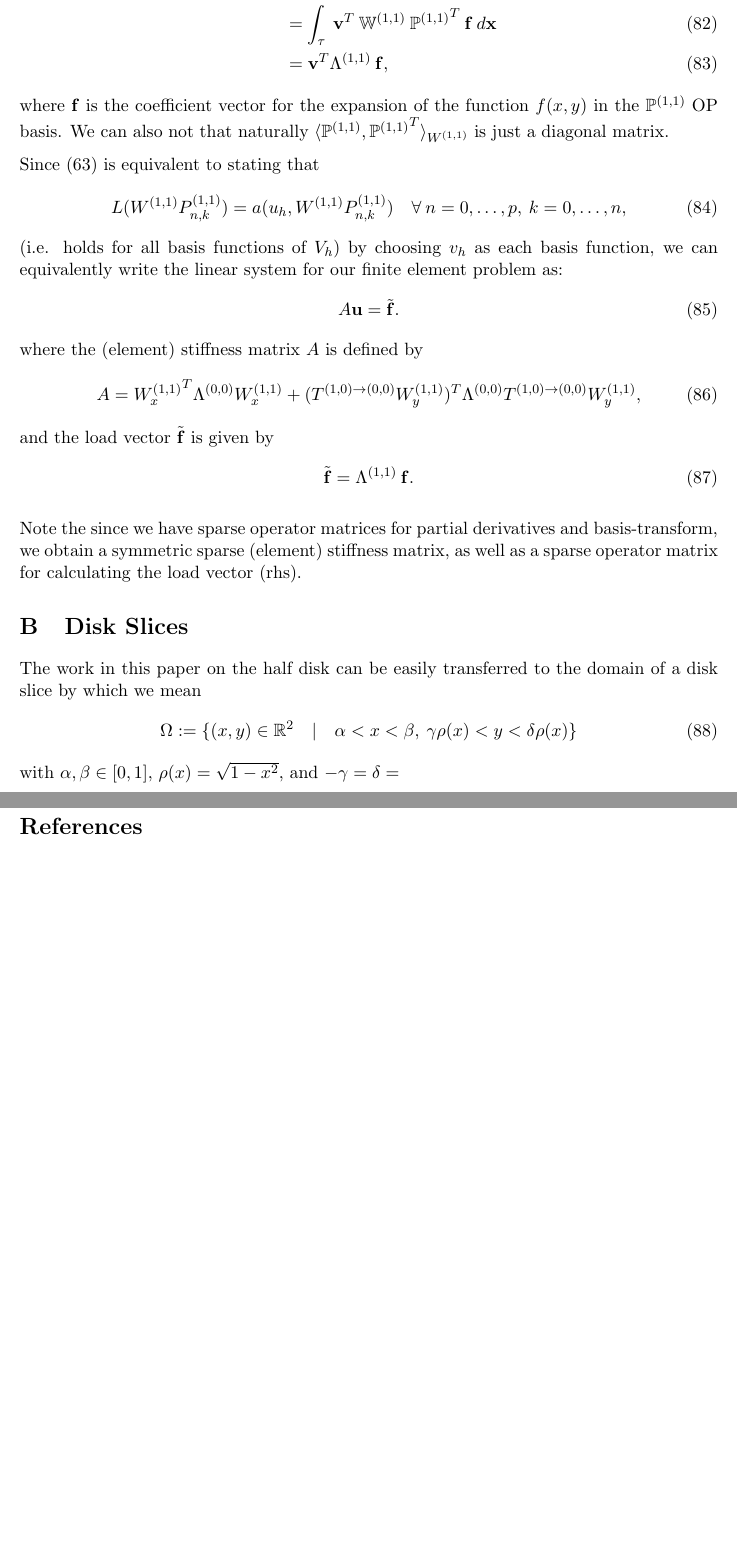
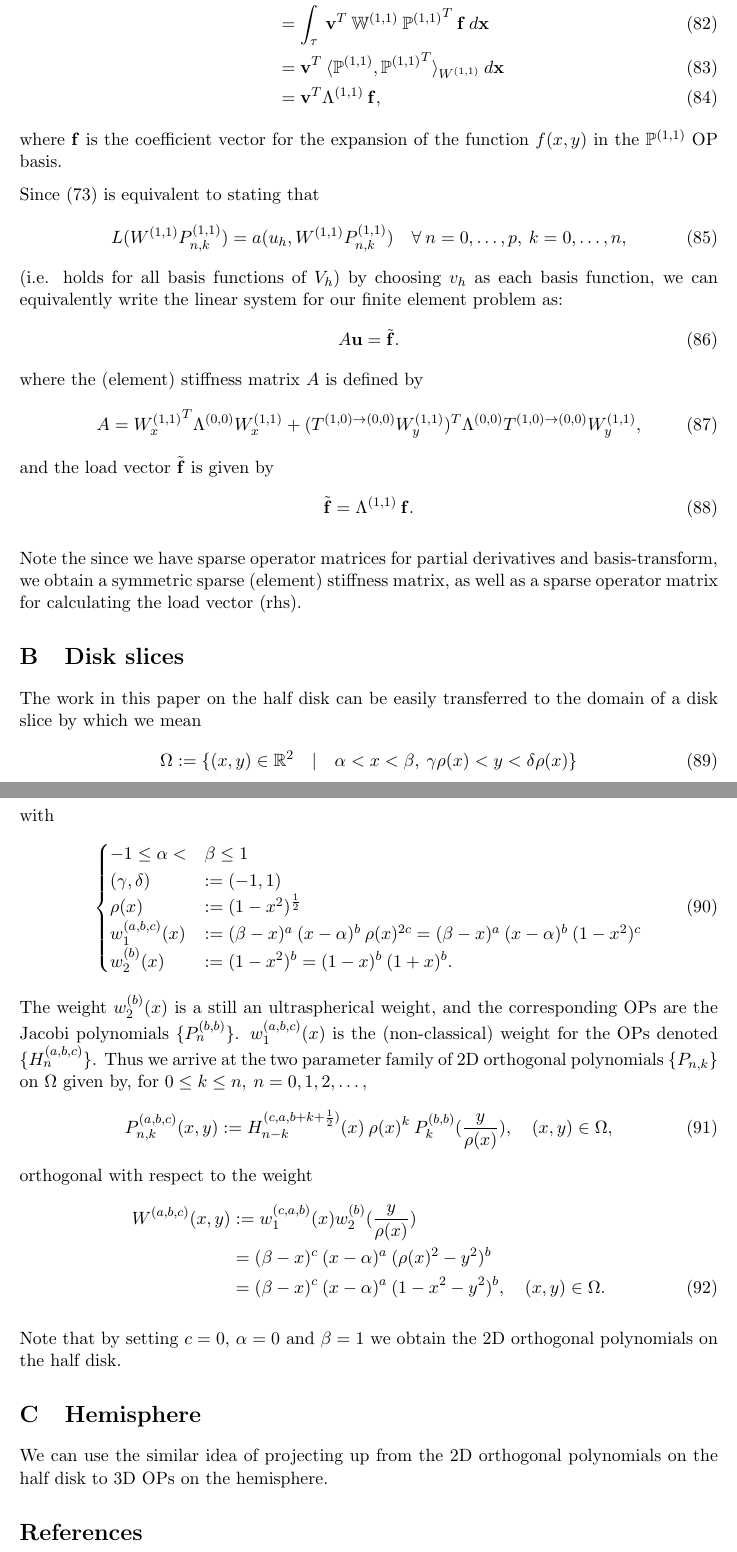
Before and after one commit to snowball13/project-phd, a LaTeX paper (papers/halfdisk/halfdisk.tex): two parts of pages 17 and 18 of 18, joined at a grey line, cut so that both start at the same text, the shorter picture padded with empty space. Compiled offline with pdfLaTeX.

Commit message:
Further edits to paper

```diff
--- a/papers/halfdisk/halfdisk.tex
+++ b/papers/halfdisk/halfdisk.tex
@@ -828,11 +828,12 @@ where $\mathbf{u}, \mathbf{v}$ are the coefficient vectors of the expansions of
 \begin{align}
 	L(v_h) &= \int_\element \: v_h \: f \: d\mathbf{x} \\
 	&= \int_\element \: \mathbf{v}^T \: \bigWii \: \bigPii^T \: \mathbf{f} \: d\mathbf{x} \\
+	&= \mathbf{v}^T \: \langle \bigPii, {\bigPii}^T \rangle_{\Wii} \: d\mathbf{x} \\
 	&= \mathbf{v}^T \Lambda^{(1,1)} \: \mathbf{f},
 \end{align}
-where $\mathbf{f}$ is the coefficient vector for the expansion of the function $f(x,y)$ in the $\bigPii$ OP basis. We can also not that naturally $\langle \bigPii, {\bigPii}^T \rangle_{\Wii}$ is just a diagonal matrix.
+where $\mathbf{f}$ is the coefficient vector for the expansion of the function $f(x,y)$ in the $\bigPii$ OP basis.
 
-Since (63) is equivalent to stating that
+Since (73) is equivalent to stating that
 \begin{align}
 	L(\Wii \Pii_{n,k}) = a(u_h,\Wii \Pii_{n,k}) \quad \forall \: n = 0,\dots,p, \: k = 0,\dots,n,
 \end{align}
@@ -851,14 +852,39 @@ and the load vector $\tilde{\mathbf{f}}$ is given by
 
 Note the since we have sparse operator matrices for partial derivatives and basis-transform, we obtain a symmetric sparse (element) stiffness matrix, as well as a sparse operator matrix for calculating the load vector (rhs).
 
-\section{Disk Slices}
+\section{Disk slices}
 
 The work in this paper on the half disk can be easily transferred to the domain of a disk slice by which we mean
 \begin{align}
 	\Omega := \{(x,y) \in \R^2 \quad | \quad \alpha < x < \beta, \: \gamma \rho(x) < y < \delta \rho(x)\}
 \end{align}
-with $\alpha, \beta \in [0,1]$, $\rho(x) = \sqrt{1-x^2}$, and  $-\gamma = \delta  = $
+with
+\begin{align}
+\begin{cases}
+-1 \le \alpha < &\beta \le 1 \\
+(\gamma, \delta) &:= (-1,1) \\
+\rho(x) &:= (1-x^2)^{\half} \\
+w^{(a,b,c)}_1(x) &:= (\beta - x)^a \: (x - \alpha)^{b} \: \rho(x)^{2c} = (\beta - x)^a \: (x - \alpha)^{b} \: (1-x^2)^{c} \\
+w^{(b)}_2(x) &:= (1-x^2)^b = (1-x)^b \: (1+x)^b.
+\end{cases}
+\end{align}
+The weight $w^{(b)}_2(x)$ is a still an ultraspherical weight, and the corresponding OPs are the Jacobi polynomials $\{P_n^{(b, b)}\}$. $w^{(a,b,c)}_1(x)$ is the (non-classical) weight for the OPs denoted $\{H_n^{(a, b,c)}\}\). Thus we arrive at the two parameter family of 2D orthogonal polynomials $\{\Pnk\}$ on $\Omega$ given by, for \(0 \le k \le n, \: n = 0,1,2,\dots,\)
+\begin{align}
+	\Pnk^{(a,b,c)}(x,y) := H_{n-k}^{(c, a, b+k+\half)}(x) \: \rho(x)^k \: P_k^{(b,b)}(\frac{y}{\rho(x)}), \quad (x,y) \in \Omega,
+\end{align}
+orthogonal with respect to the weight
+\begin{align}
+	W^{(a,b,c)}(x,y) &:= w^{(c,a,b)}_1(x) w^{(b)}_2(\frac{y}{\rho(x)}) \nonumber \\
+	&= (\beta - x)^c \: (x - \alpha)^{a} \: (\rho(x)^2 -y^2)^b \nonumber \\
+	&= (\beta - x)^c \: (x - \alpha)^{a} \: (1 - x^2 -y^2)^b , \quad (x,y) \in \Omega.
+\end{align}
 
+Note that by setting $c = 0$, $\alpha = 0$ and $\beta = 1$ we obtain the 2D orthogonal polynomials on the half disk.
+
+
+\section{Hemisphere}
+
+We can use the similar idea of projecting up from the 2D orthogonal polynomials on the half disk to 3D OPs on the hemisphere.
 
 
 \bibliography{halfdisk-bib}
```
Also changed, not shown: papers/halfdisk/halfdisk.tex (2 more changed lines).
